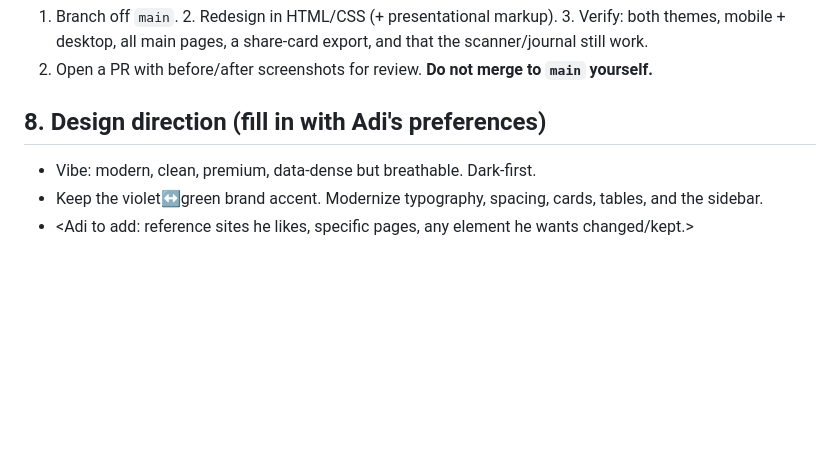
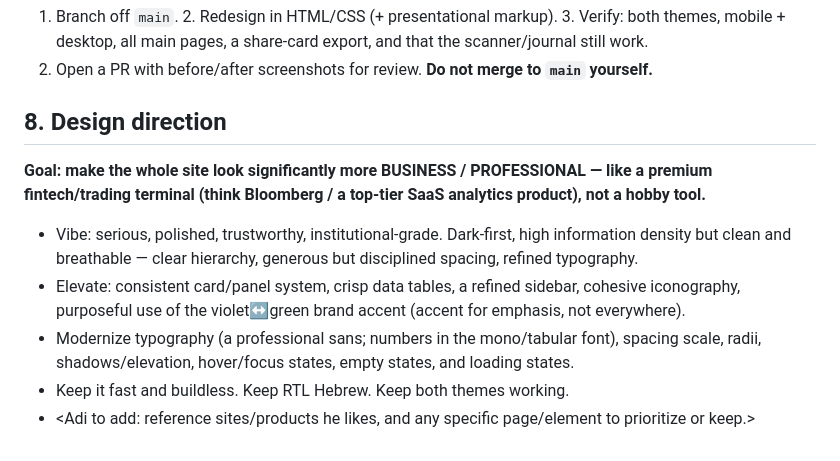
Before and after one commit to StratNinja/Stratninja-Platform, a Markdown page: DESIGN_BRIEF.md, the part around the change. GitHub-like rendering; blank space fills up the shorter version.

Commit message:
docs: DESIGN_BRIEF section 8 — direction is a business/professional fintech-terminal makeover
Co-Authored-By: Claude Opus 4.8 <noreply@anthropic.com>

```diff
--- a/DESIGN_BRIEF.md
+++ b/DESIGN_BRIEF.md
@@ -83,7 +83,14 @@ Also: the **sidebar/nav**, the **filter panels**, **data tables** (`.scan-table`
 mobile + desktop, all main pages, a share-card export, and that the scanner/journal still work.
 4. Open a PR with before/after screenshots for review. **Do not merge to `main` yourself.**
 
-## 8. Design direction (fill in with Adi's preferences)
-- Vibe: modern, clean, premium, data-dense but breathable. Dark-first.
-- Keep the violet↔green brand accent. Modernize typography, spacing, cards, tables, and the sidebar.
-- <Adi to add: reference sites he likes, specific pages, any element he wants changed/kept.>
+## 8. Design direction
+**Goal: make the whole site look significantly more BUSINESS / PROFESSIONAL — like a premium
+fintech/trading terminal (think Bloomberg / a top-tier SaaS analytics product), not a hobby tool.**
+- Vibe: serious, polished, trustworthy, institutional-grade. Dark-first, high information density but
+  clean and breathable — clear hierarchy, generous but disciplined spacing, refined typography.
+- Elevate: consistent card/panel system, crisp data tables, a refined sidebar, cohesive iconography,
+  purposeful use of the violet↔green brand accent (accent for emphasis, not everywhere).
+- Modernize typography (a professional sans; numbers in the mono/tabular font), spacing scale, radii,
+  shadows/elevation, hover/focus states, empty states, and loading states.
+- Keep it fast and buildless. Keep RTL Hebrew. Keep both themes working.
+- <Adi to add: reference sites/products he likes, and any specific page/element to prioritize or keep.>
```
